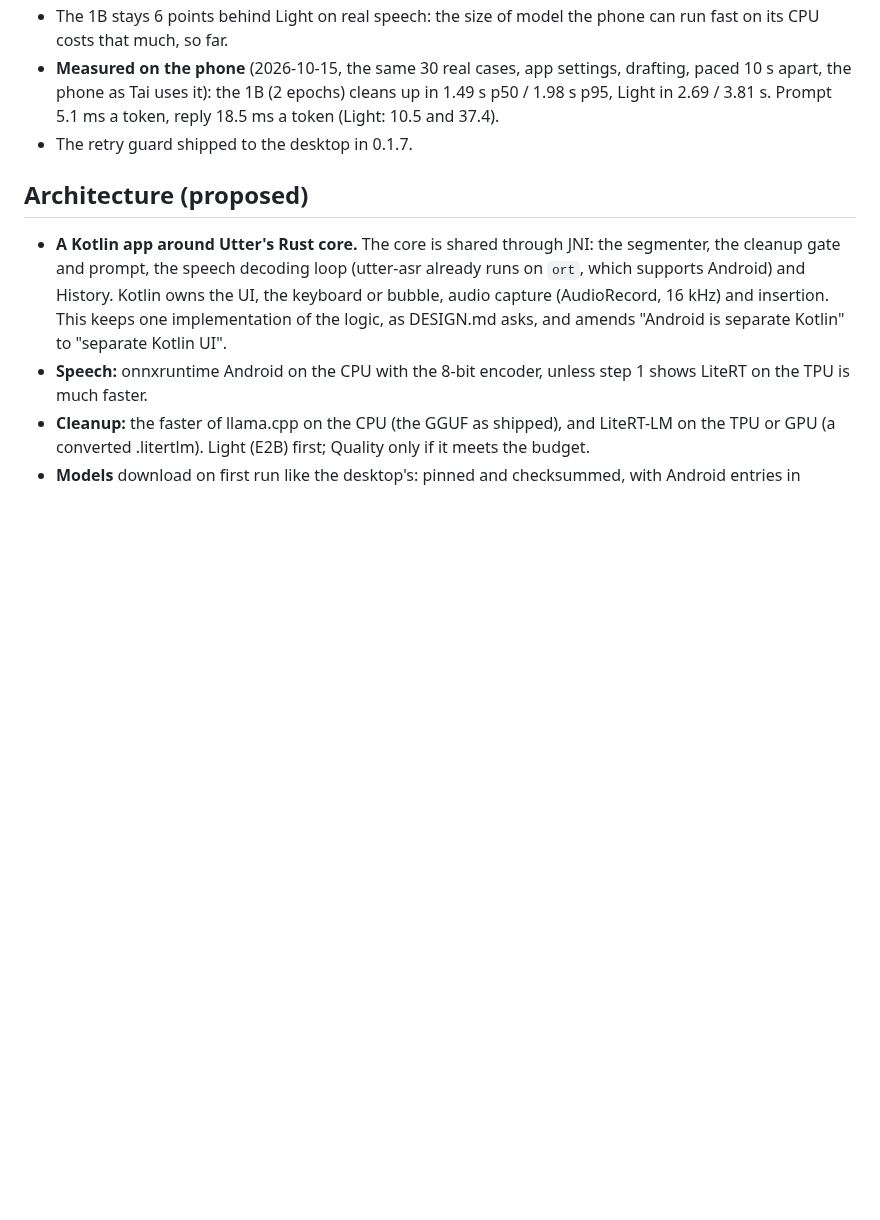
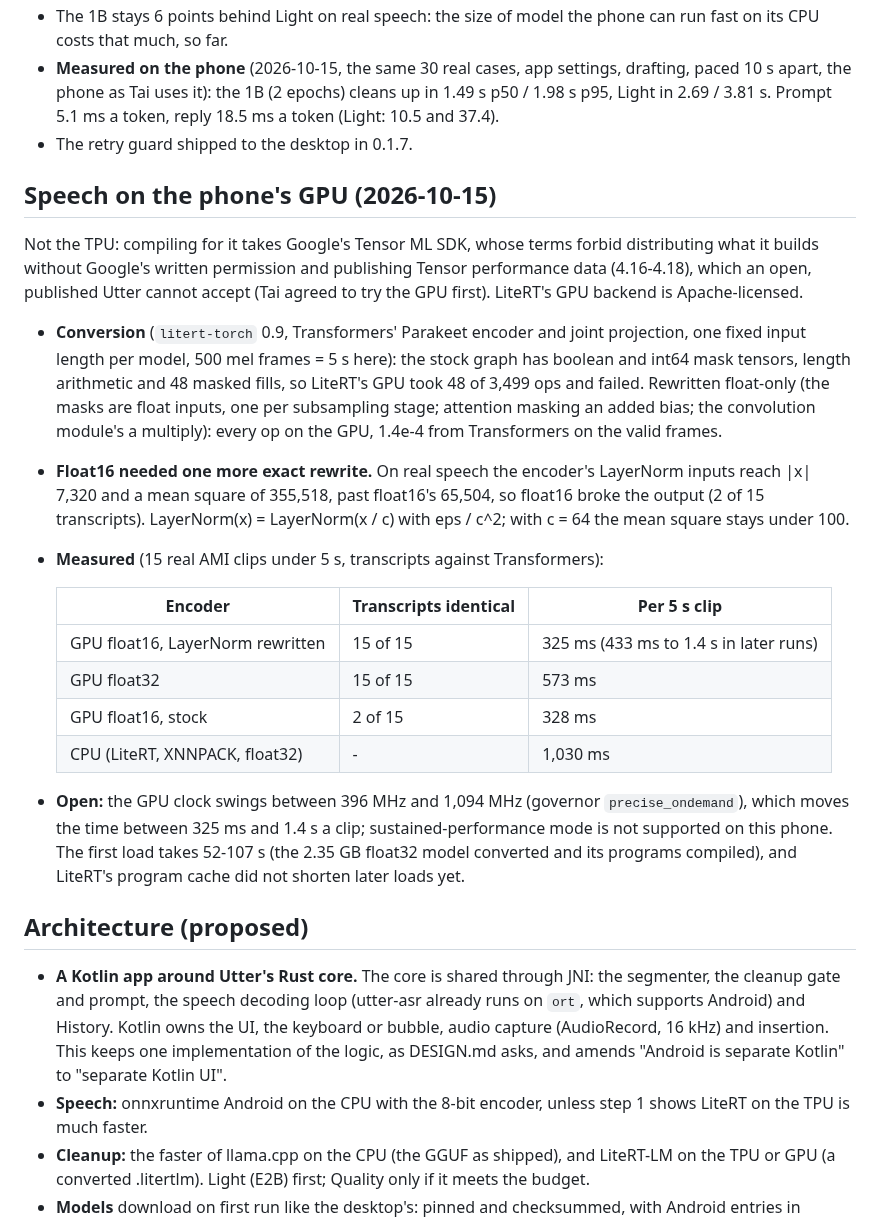
Before and after one commit to ductai199x/utter, a Markdown page: docs/plan-android.md, the part around the change. Drawn GitHub-style; blank space fills up the shorter version.

Commit message:
Android plan: Parakeet's encoder on the phone's GPU
Co-Authored-By: Claude Opus 5.5 <noreply@anthropic.com>

```diff
--- a/docs/plan-android.md
+++ b/docs/plan-android.md
@@ -132,6 +132,37 @@ mild repetition penalty. Judged on the same 25,469 dictations, the retried outpu
   Light in 2.69 / 3.81 s. Prompt 5.1 ms a token, reply 18.5 ms a token (Light: 10.5 and 37.4).
 - The retry guard shipped to the desktop in 0.1.7.
 
+## Speech on the phone's GPU (2026-10-15)
+
+Not the TPU: compiling for it takes Google's Tensor ML SDK, whose terms forbid distributing what
+it builds without Google's written permission and publishing Tensor performance data (4.16-4.18),
+which an open, published Utter cannot accept (Tai agreed to try the GPU first). LiteRT's GPU
+backend is Apache-licensed.
+
+- **Conversion** (`litert-torch` 0.9, Transformers' Parakeet encoder and joint projection, one
+  fixed input length per model, 500 mel frames = 5 s here): the stock graph has boolean and int64
+  mask tensors, length arithmetic and 48 masked fills, so LiteRT's GPU took 48 of 3,499 ops and
+  failed. Rewritten float-only (the masks are float inputs, one per subsampling stage; attention
+  masking an added bias; the convolution module's a multiply): every op on the GPU, 1.4e-4 from
+  Transformers on the valid frames.
+- **Float16 needed one more exact rewrite.** On real speech the encoder's LayerNorm inputs reach
+  |x| 7,320 and a mean square of 355,518, past float16's 65,504, so float16 broke the output
+  (2 of 15 transcripts). LayerNorm(x) = LayerNorm(x / c) with eps / c^2; with c = 64 the mean
+  square stays under 100.
+- **Measured** (15 real AMI clips under 5 s, transcripts against Transformers):
+
+  | Encoder | Transcripts identical | Per 5 s clip |
+  |---|---|---|
+  | GPU float16, LayerNorm rewritten | 15 of 15 | 325 ms (433 ms to 1.4 s in later runs) |
+  | GPU float32 | 15 of 15 | 573 ms |
+  | GPU float16, stock | 2 of 15 | 328 ms |
+  | CPU (LiteRT, XNNPACK, float32) | - | 1,030 ms |
+
+- **Open:** the GPU clock swings between 396 MHz and 1,094 MHz (governor `precise_ondemand`),
+  which moves the time between 325 ms and 1.4 s a clip; sustained-performance mode is not
+  supported on this phone. The first load takes 52-107 s (the 2.35 GB float32 model converted
+  and its programs compiled), and LiteRT's program cache did not shorten later loads yet.
+
 ## Architecture (proposed)
 
 - **A Kotlin app around Utter's Rust core.** The core is shared through JNI: the segmenter,
```
